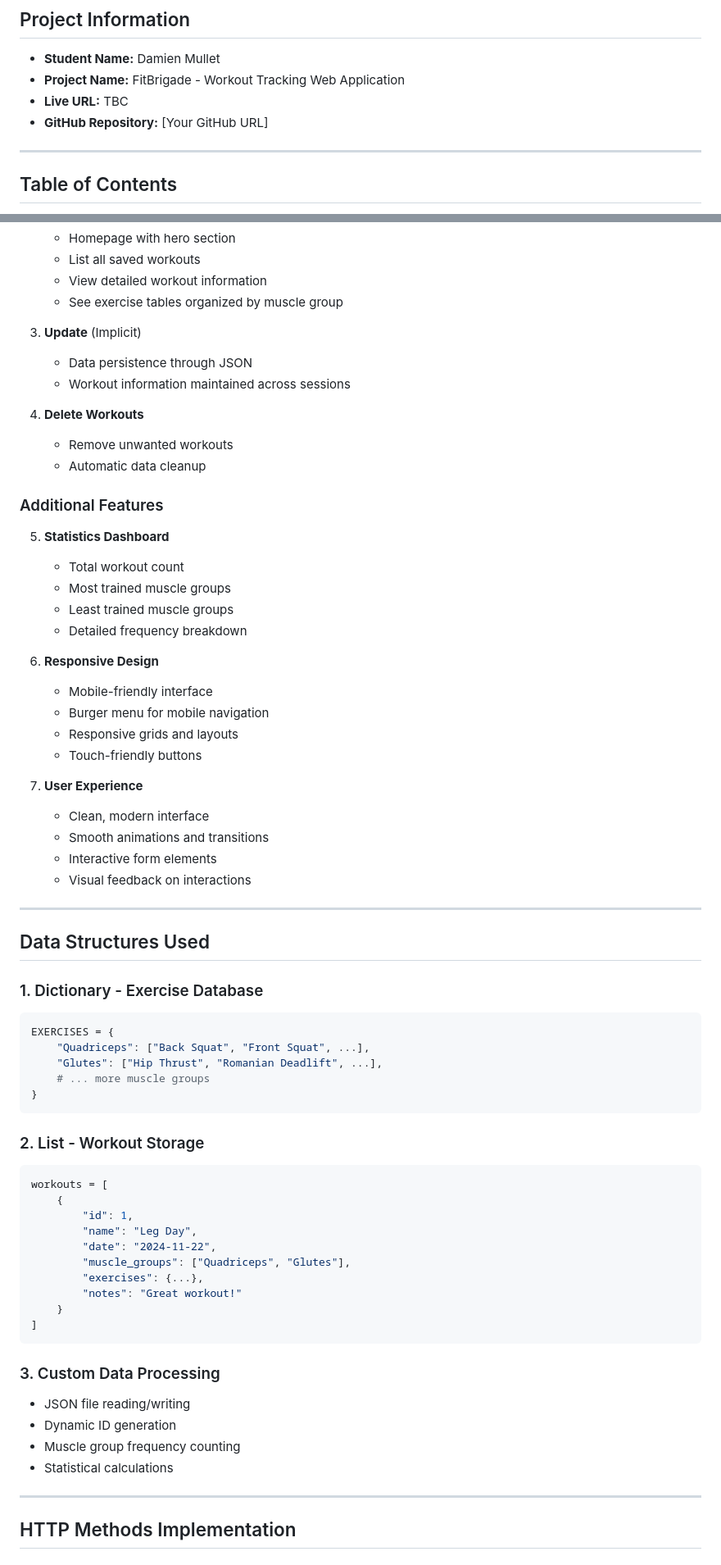
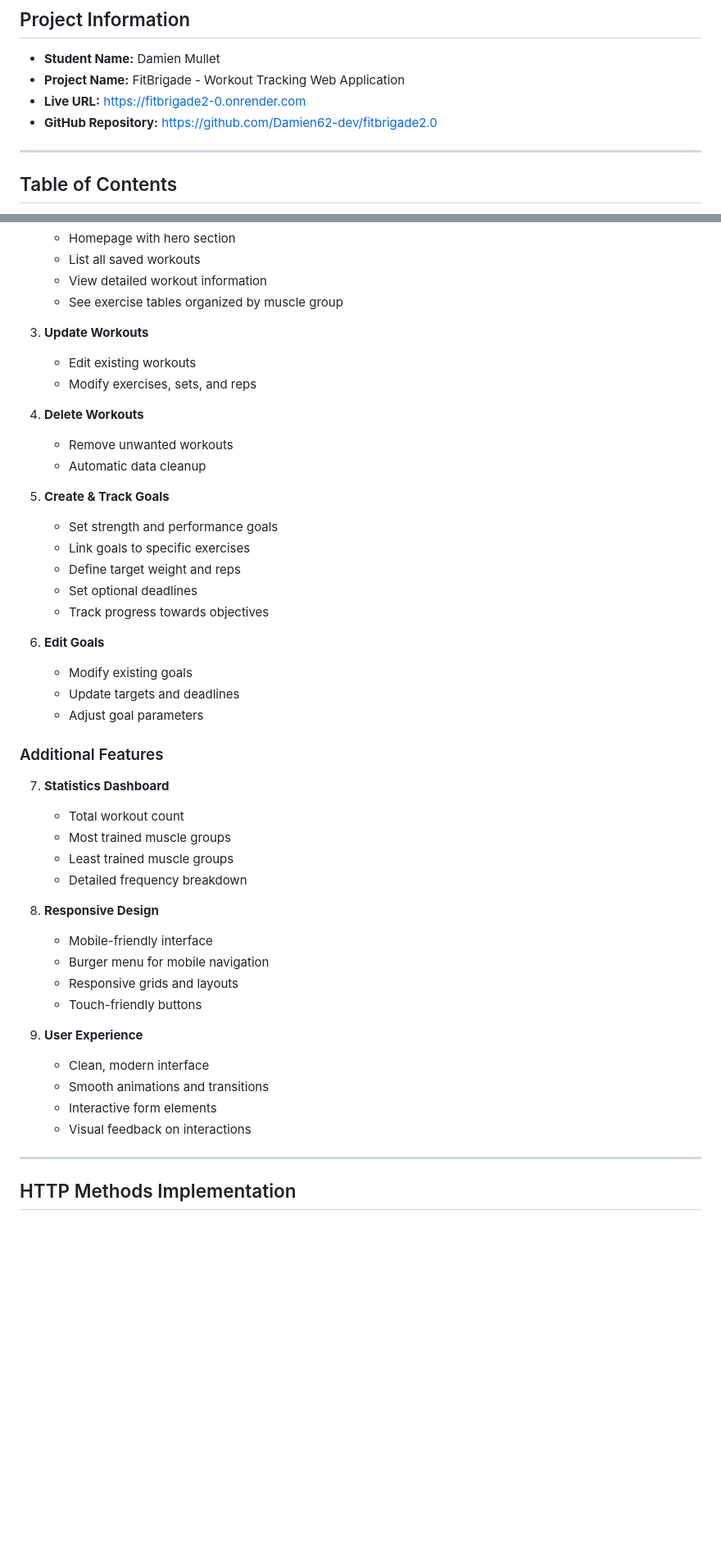
Before and after one commit to Damien62-dev/fitbrigade2.0, a Markdown page: DEPLOYMENT_INSTRUCTIONS.md, 2 parts joined by grey strips. Shown at 82% size. Drawn GitHub-style; blank space fills up the shorter version.

````diff
--- a/DEPLOYMENT_INSTRUCTIONS.md
+++ b/DEPLOYMENT_INSTRUCTIONS.md
@@ -3,8 +3,8 @@
 ## Project Information
 - **Student Name:** Damien Mullet
 - **Project Name:** FitBrigade - Workout Tracking Web Application
-- **Live URL:** TBC
-- **GitHub Repository:** [Your GitHub URL]
+- **Live URL:** https://fitbrigade2-0.onrender.com
+- **GitHub Repository:** https://github.com/Damien62-dev/fitbrigade2.0
 
 ---
 
@@ -238,66 +242,45 @@ FitBrigade/
    - View detailed workout information
    - See exercise tables organized by muscle group
 
-3. **Update** (Implicit)
-   - Data persistence through JSON
-   - Workout information maintained across sessions
+3. **Update Workouts**
+   - Edit existing workouts
+   - Modify exercises, sets, and reps
 
 4. **Delete Workouts**
    - Remove unwanted workouts
    - Automatic data cleanup
 
+5. **Create & Track Goals**
+   - Set strength and performance goals
+   - Link goals to specific exercises
+   - Define target weight and reps
+   - Set optional deadlines
+   - Track progress towards objectives
+
+6. **Edit Goals**
+   - Modify existing goals
+   - Update targets and deadlines
+   - Adjust goal parameters
+
 ### Additional Features
 
-5. **Statistics Dashboard**
+7. **Statistics Dashboard**
    - Total workout count
    - Most trained muscle groups
    - Least trained muscle groups
    - Detailed frequency breakdown
 
-6. **Responsive Design**
+8. **Responsive Design**
    - Mobile-friendly interface
    - Burger menu for mobile navigation
    - Responsive grids and layouts
    - Touch-friendly buttons
 
-7. **User Experience**
+9. **User Experience**
    - Clean, modern interface
    - Smooth animations and transitions
    - Interactive form elements
    - Visual feedback on interactions
-
----
-
-## Data Structures Used
-
-### 1. Dictionary - Exercise Database
-```python
-EXERCISES = {
-    "Quadriceps": ["Back Squat", "Front Squat", ...],
-    "Glutes": ["Hip Thrust", "Romanian Deadlift", ...],
-    # ... more muscle groups
-}
-```
-
-### 2. List - Workout Storage
-```python
-workouts = [
-    {
-        "id": 1,
-        "name": "Leg Day",
-        "date": "2024-11-22",
-        "muscle_groups": ["Quadriceps", "Glutes"],
-        "exercises": {...},
-        "notes": "Great workout!"
-    }
-]
-```
-
-### 3. Custom Data Processing
-- JSON file reading/writing
-- Dynamic ID generation
-- Muscle group frequency counting
-- Statistical calculations
 
 ---
 
````
Also changed, not shown: other parts of DEPLOYMENT_INSTRUCTIONS.md (+29 -36 lines), README.md (+1 -1 lines).
